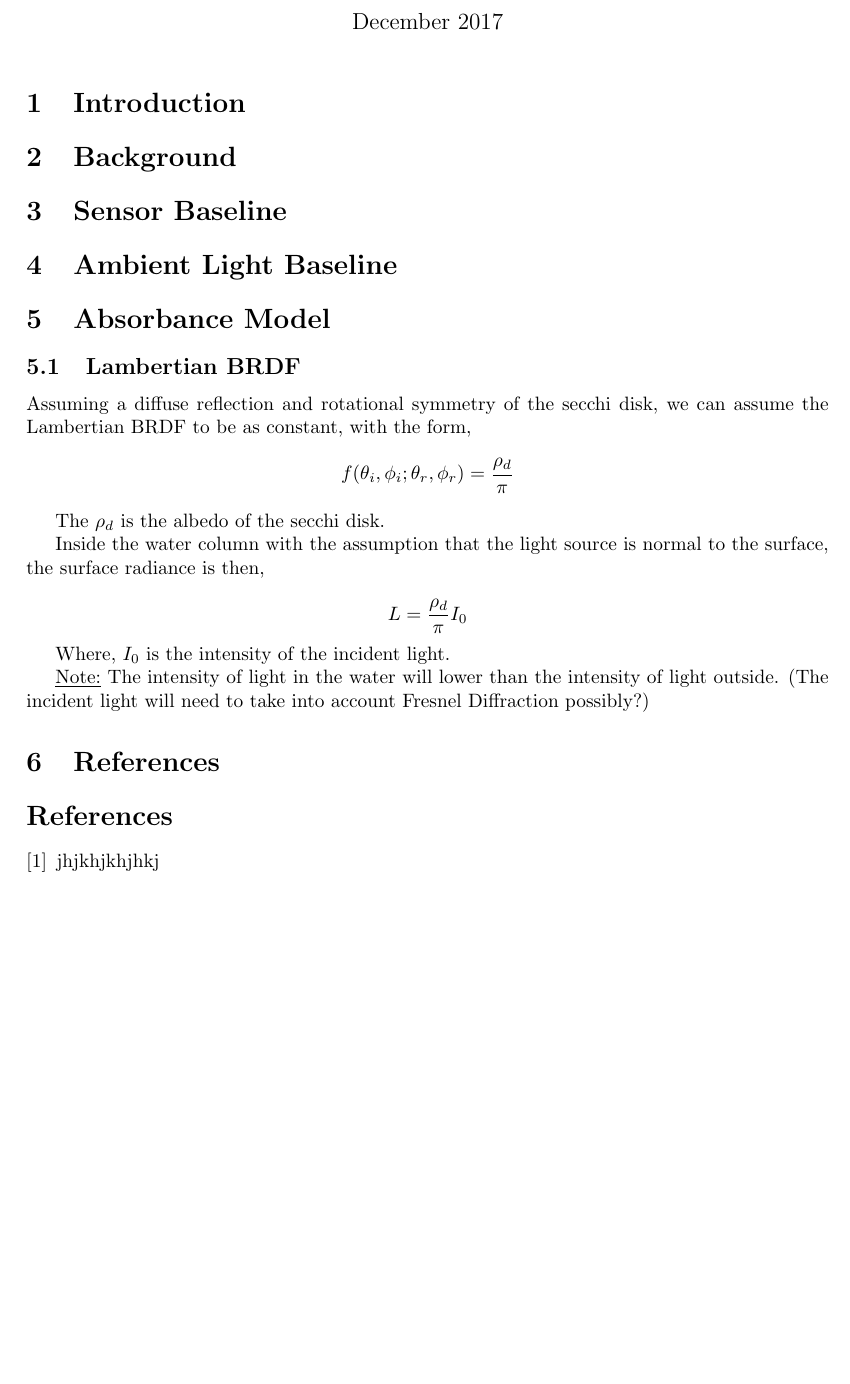
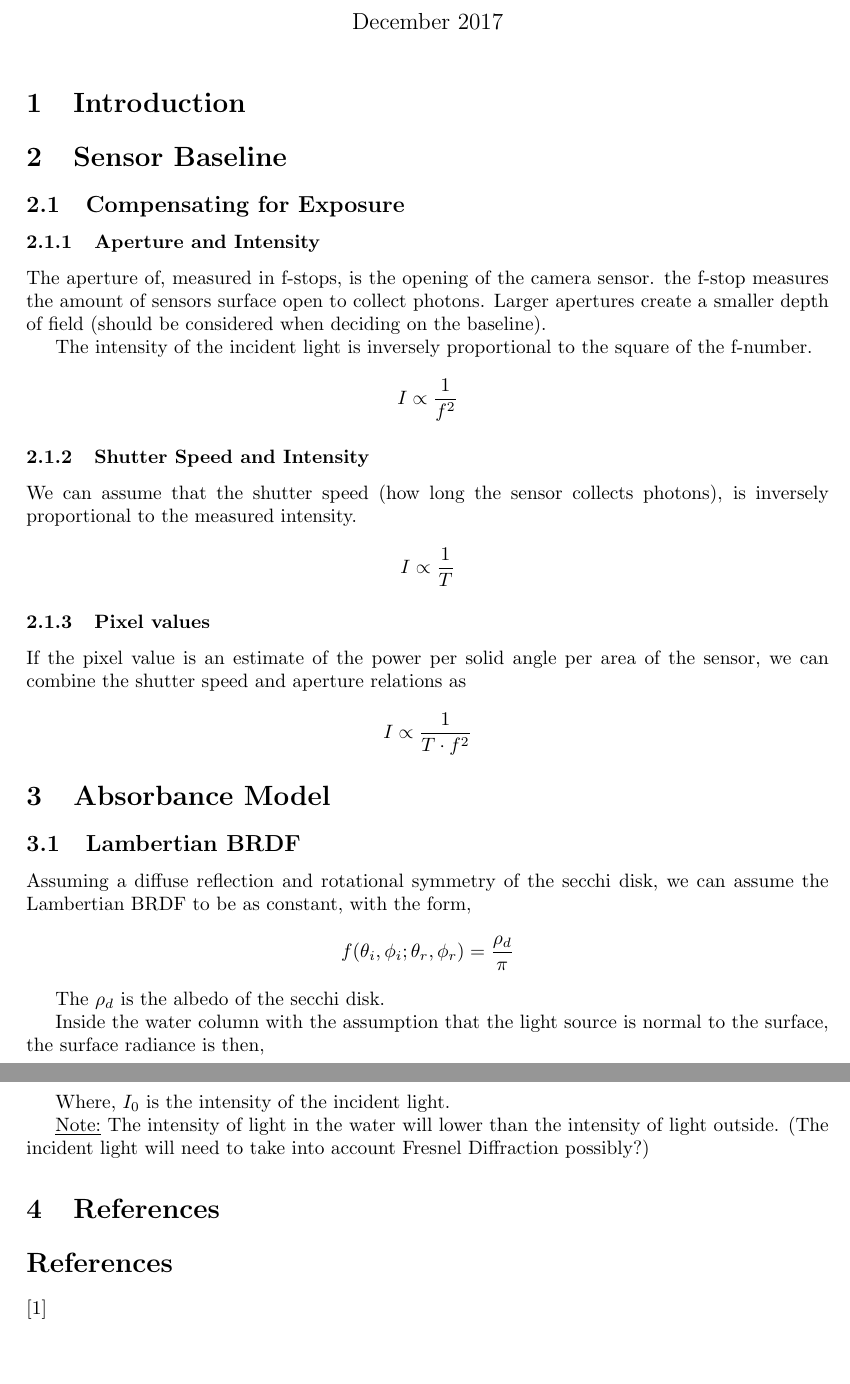
Before and after one commit to szaman19/Smartphone-Spectrophotometer, a LaTeX document (notes.tex): part of the page before the commit and two parts of pages 1 and 2 of 2 after it, the two joined at a grey line, cut so that both start at the same text, the shorter picture padded with empty space. Compiled offline with pdfLaTeX.

Commit message:
Notes on Compensating for Exposure

```diff
--- a/notes.tex
+++ b/notes.tex
@@ -20,9 +20,34 @@
 \maketitle
 \section{Introduction}
 
-\section{Background}
+% \section{Background}
 \section{Sensor Baseline}
-\section{Ambient Light Baseline}
+
+\subsection{Compensating for Exposure}
+
+\subsubsection{Aperture and Intensity}
+
+The aperture of, measured in f-stops, is the opening of the camera sensor. the
+f-stop measures the amount of sensors surface open to collect photons. Larger
+apertures create a smaller depth of field (should be considered when deciding on the baseline).
+
+The intensity of the incident light is inversely proportional to the square of the
+f-number.
+$$ I \propto \frac{1}{f^2} $$
+
+\subsubsection{Shutter Speed and Intensity}
+We can assume that the shutter speed (how long the sensor collects photons), is inversely proportional
+to the measured intensity.
+
+$$ I \propto \frac{1}{T}$$
+
+\subsubsection{Pixel values}
+
+If the pixel value is an estimate of the power per solid angle per area of the sensor, we can combine the
+shutter speed and aperture relations as
+
+$$ I \propto \frac{1}{T \cdot f^2}$$
+%\section{Ambient Light Baseline}
 \section{Absorbance Model}
 \subsection{Lambertian BRDF}
 Assuming a diffuse reflection and rotational symmetry of the
@@ -50,7 +75,7 @@ the intensity of light outside.
 \section{References}
 
 \begin{thebibliography}{9}
-  \bibitem{test}jhjkhjkhjhkj
+  \bibitem{test}
 \end{thebibliography}
 
 
```
Also changed, not shown: notes.pdf, 5 other files.
